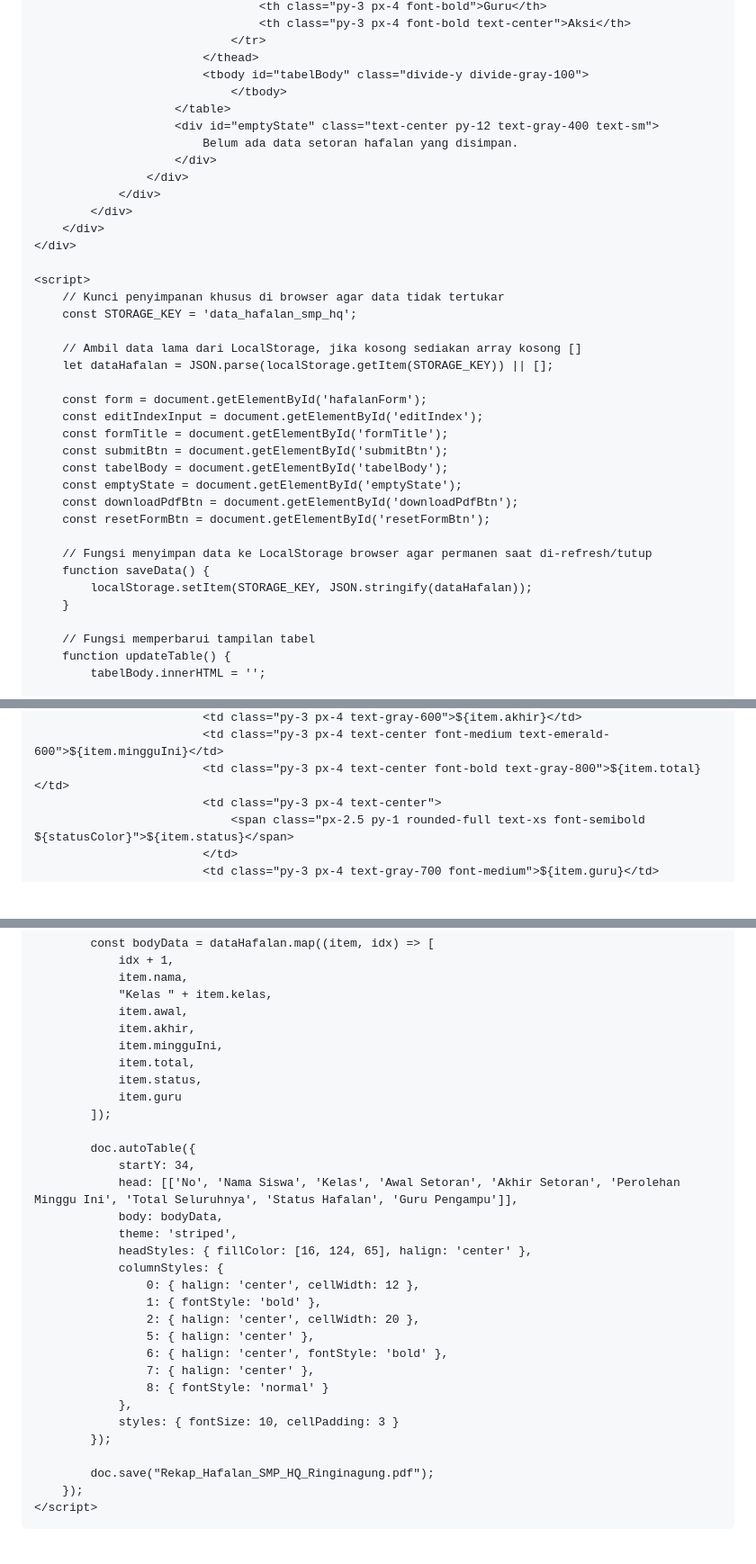
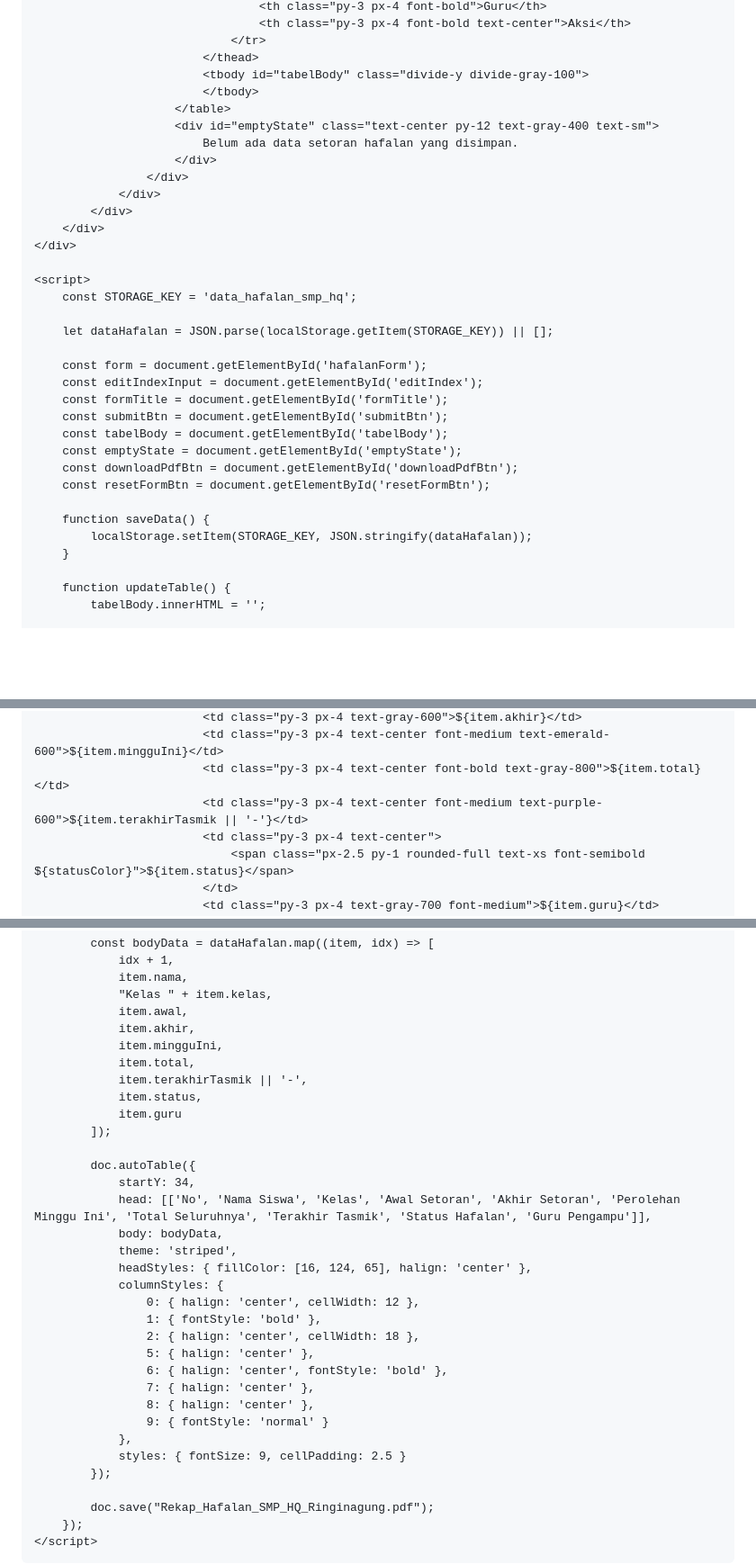
Before and after one commit to hqsmpringinagung-app/rekap-perolehan-hafalan, a Markdown page: README.md, 3 parts joined by grey strips. Shown at 90% size. GitHub-like rendering; blank space fills up the shorter version.

```diff
--- a/README.md
+++ b/README.md
@@ -127,7 +133,7 @@
                                 </tr>
                             </thead>
                             <tbody id="tabelBody" class="divide-y divide-gray-100">
-                                </tbody>
+                            </tbody>
                         </table>
                         <div id="emptyState" class="text-center py-12 text-gray-400 text-sm">
                             Belum ada data setoran hafalan yang disimpan.
@@ -139,10 +145,8 @@
     </div>
 
     <script>
-        // Kunci penyimpanan khusus di browser agar data tidak tertukar
         const STORAGE_KEY = 'data_hafalan_smp_hq';
 
-        // Ambil data lama dari LocalStorage, jika kosong sediakan array kosong []
         let dataHafalan = JSON.parse(localStorage.getItem(STORAGE_KEY)) || [];
 
         const form = document.getElementById('hafalanForm');
@@ -154,12 +158,10 @@
         const downloadPdfBtn = document.getElementById('downloadPdfBtn');
         const resetFormBtn = document.getElementById('resetFormBtn');
 
-        // Fungsi menyimpan data ke LocalStorage browser agar permanen saat di-refresh/tutup
         function saveData() {
             localStorage.setItem(STORAGE_KEY, JSON.stringify(dataHafalan));
         }
 
-        // Fungsi memperbarui tampilan tabel
         function updateTable() {
             tabelBody.innerHTML = '';
 
@@ -184,6 +186,7 @@
                             <td class="py-3 px-4 text-gray-600">${item.akhir}</td>
                             <td class="py-3 px-4 text-center font-medium text-emerald-600">${item.mingguIni}</td>
                             <td class="py-3 px-4 text-center font-bold text-gray-800">${item.total}</td>
+                            <td class="py-3 px-4 text-center font-medium text-purple-600">${item.terakhirTasmik || '-'}</td>
                             <td class="py-3 px-4 text-center">
                                 <span class="px-2.5 py-1 rounded-full text-xs font-semibold ${statusColor}">${item.status}</span>
                             </td>
@@ -319,26 +314,28 @@
                 item.akhir,
                 item.mingguIni,
                 item.total,
+                item.terakhirTasmik || '-',
                 item.status,
                 item.guru
             ]);
 
             doc.autoTable({
                 startY: 34,
-                head: [['No', 'Nama Siswa', 'Kelas', 'Awal Setoran', 'Akhir Setoran', 'Perolehan Minggu Ini', 'Total Seluruhnya', 'Status Hafalan', 'Guru Pengampu']],
+                head: [['No', 'Nama Siswa', 'Kelas', 'Awal Setoran', 'Akhir Setoran', 'Perolehan Minggu Ini', 'Total Seluruhnya', 'Terakhir Tasmik', 'Status Hafalan', 'Guru Pengampu']],
                 body: bodyData,
                 theme: 'striped',
                 headStyles: { fillColor: [16, 124, 65], halign: 'center' },
                 columnStyles: {
                     0: { halign: 'center', cellWidth: 12 },
                     1: { fontStyle: 'bold' },
-                    2: { halign: 'center', cellWidth: 20 },
+                    2: { halign: 'center', cellWidth: 18 },
                     5: { halign: 'center' },
                     6: { halign: 'center', fontStyle: 'bold' },
                     7: { halign: 'center' },
-                    8: { fontStyle: 'normal' }
+                    8: { halign: 'center' },
+                    9: { fontStyle: 'normal' }
                 },
-                styles: { fontSize: 10, cellPadding: 3 }
+                styles: { fontSize: 9, cellPadding: 2.5 }
             });
 
             doc.save("Rekap_Hafalan_SMP_HQ_Ringinagung.pdf");
```
Also changed, not shown: other parts of README.md (+13 -15 lines).
